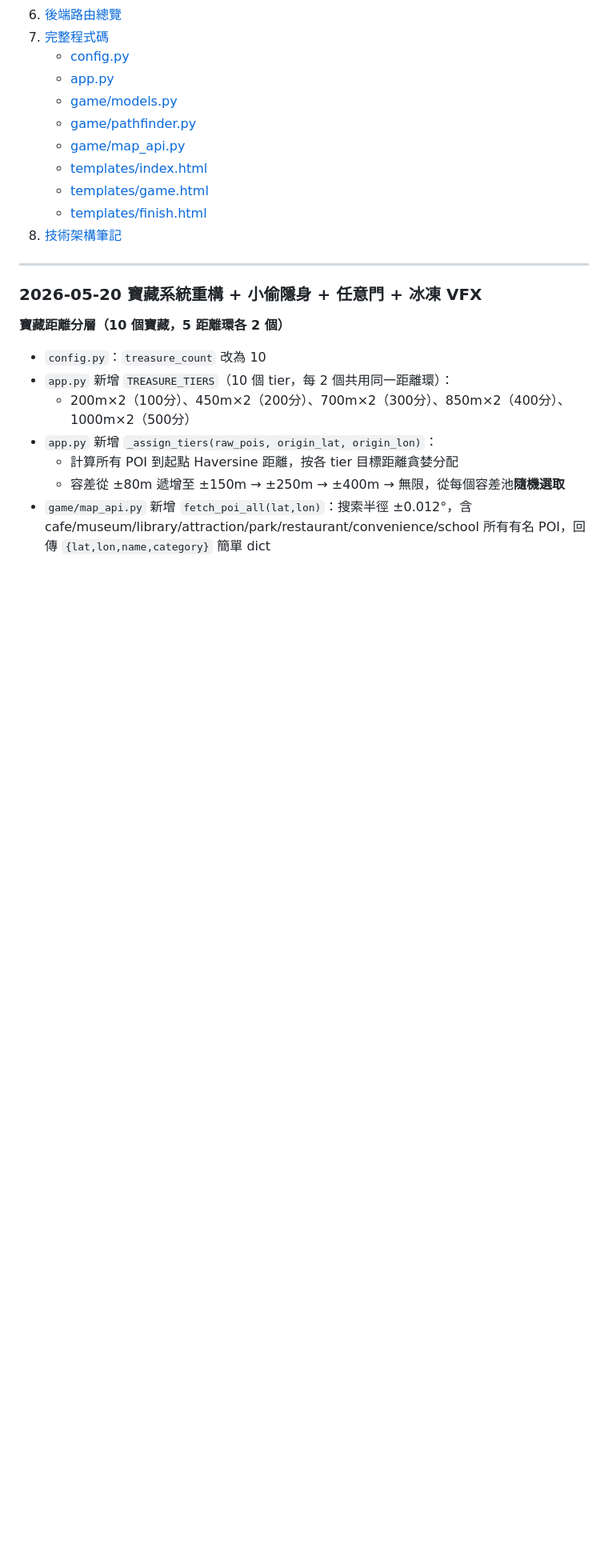
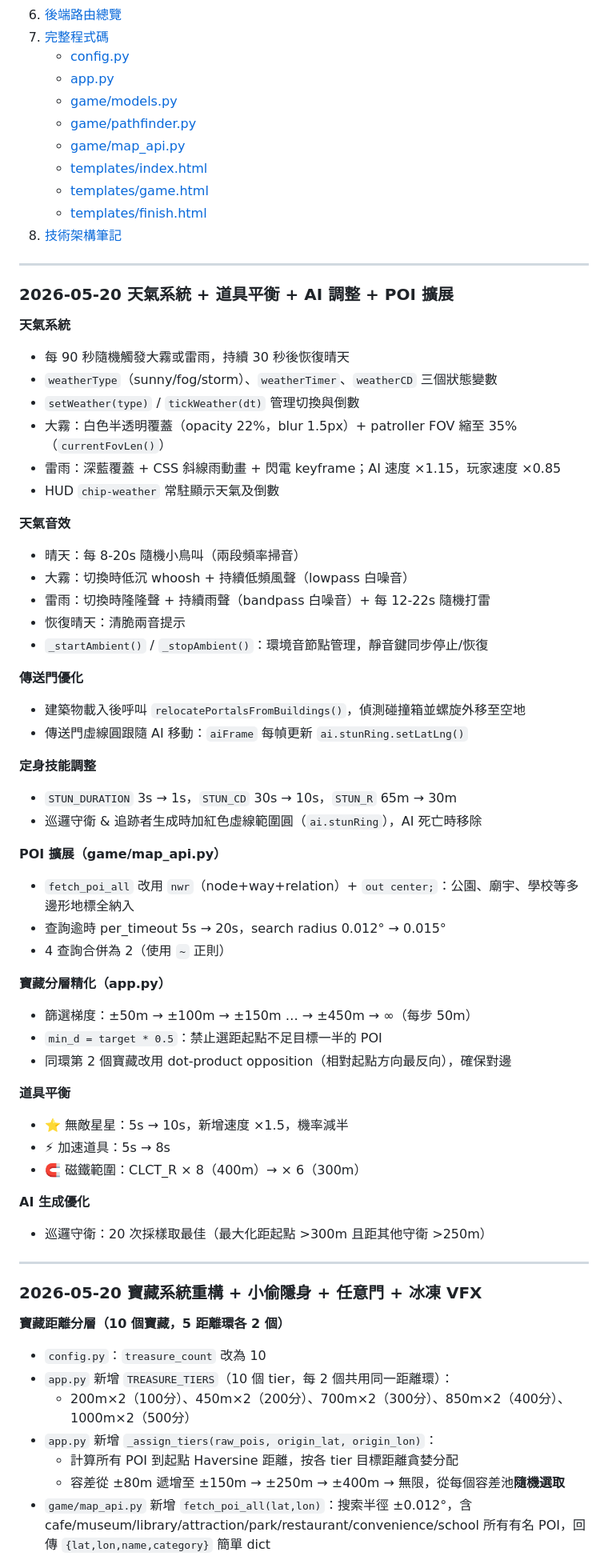
Before and after one commit to timmyweistudy-design/treasure-hunt, a Markdown page: CODEBASE.md, the part around one of its changes. Shown at 80% size. Drawn GitHub-style; blank space fills up the shorter version.

Commit message:
docs: update CODEBASE.md with weather, POI, balance changes
Co-Authored-By: Claude Sonnet 4.6 <noreply@anthropic.com>

```diff
--- a/CODEBASE.md
+++ b/CODEBASE.md
@@ -24,6 +24,51 @@
    - [templates/game.html](#templatesgamehtml)
    - [templates/finish.html](#templatesfinishhtml)
 8. [技術架構筆記](#8-技術架構筆記)
+
+---
+
+### 2026-05-20 天氣系統 + 道具平衡 + AI 調整 + POI 擴展
+
+**天氣系統**
+- 每 90 秒隨機觸發大霧或雷雨，持續 30 秒後恢復晴天
+- `weatherType`（sunny/fog/storm）、`weatherTimer`、`weatherCD` 三個狀態變數
+- `setWeather(type)` / `tickWeather(dt)` 管理切換與倒數
+- 大霧：白色半透明覆蓋（opacity 22%，blur 1.5px）+ patroller FOV 縮至 35%（`currentFovLen()`）
+- 雷雨：深藍覆蓋 + CSS 斜線雨動畫 + 閃電 keyframe；AI 速度 ×1.15，玩家速度 ×0.85
+- HUD `chip-weather` 常駐顯示天氣及倒數
+
+**天氣音效**
+- 晴天：每 8-20s 隨機小鳥叫（兩段頻率掃音）
+- 大霧：切換時低沉 whoosh + 持續低頻風聲（lowpass 白噪音）
+- 雷雨：切換時隆隆聲 + 持續雨聲（bandpass 白噪音）+ 每 12-22s 隨機打雷
+- 恢復晴天：清脆兩音提示
+- `_startAmbient()` / `_stopAmbient()`：環境音節點管理，靜音鍵同步停止/恢復
+
+**傳送門優化**
+- 建築物載入後呼叫 `relocatePortalsFromBuildings()`，偵測碰撞箱並螺旋外移至空地
+- 傳送門虛線圓跟隨 AI 移動：`aiFrame` 每幀更新 `ai.stunRing.setLatLng()`
+
+**定身技能調整**
+- `STUN_DURATION` 3s → 1s，`STUN_CD` 30s → 10s，`STUN_R` 65m → 30m
+- 巡邏守衛 & 追跡者生成時加紅色虛線範圍圓（`ai.stunRing`），AI 死亡時移除
+
+**POI 擴展（game/map_api.py）**
+- `fetch_poi_all` 改用 `nwr`（node+way+relation）+ `out center;`：公園、廟宇、學校等多邊形地標全納入
+- 查詢逾時 per_timeout 5s → 20s，search radius 0.012° → 0.015°
+- 4 查詢合併為 2（使用 `~` 正則）
+
+**寶藏分層精化（app.py）**
+- 篩選梯度：±50m → ±100m → ±150m … → ±450m → ∞（每步 50m）
+- `min_d = target * 0.5`：禁止選距起點不足目標一半的 POI
+- 同環第 2 個寶藏改用 dot-product opposition（相對起點方向最反向），確保對邊
+
+**道具平衡**
+- ⭐ 無敵星星：5s → 10s，新增速度 ×1.5，機率減半
+- ⚡ 加速道具：5s → 8s
+- 🧲 磁鐵範圍：CLCT_R × 8（400m）→ × 6（300m）
+
+**AI 生成優化**
+- 巡邏守衛：20 次採樣取最佳（最大化距起點 >300m 且距其他守衛 >250m）
 
 ---
 
```
Also changed, not shown: other parts of CODEBASE.md (+1 -1 lines).
